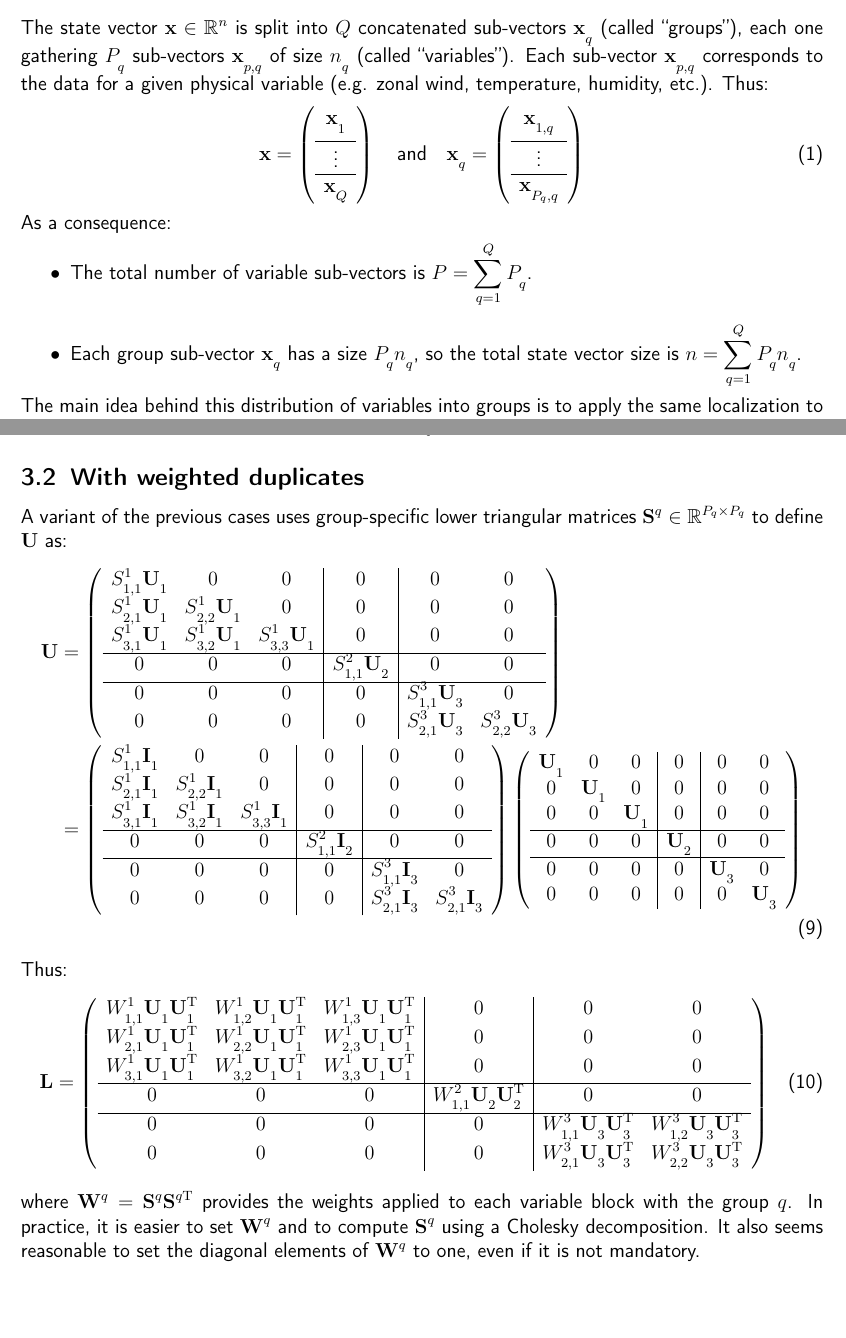
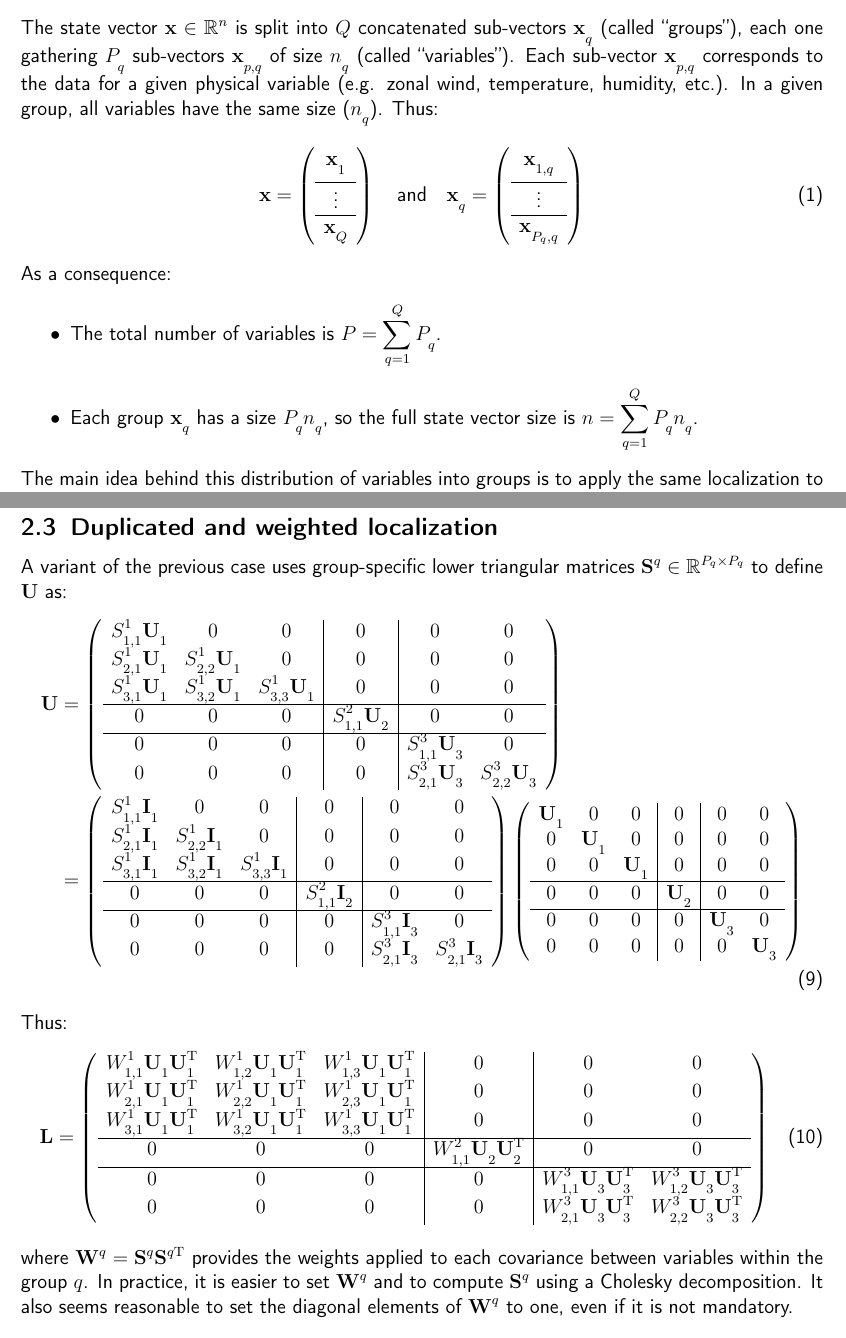
Before and after one commit to benjaminmenetrier/multivariate_localization, a LaTeX document (multivariate_localization.tex): two parts of pages 2 and 4 of 6 before the commit and two parts of pages 2 and 5 of 7 after it, joined at a grey line, cut so that both start at the same text, the shorter picture padded with empty space. Compiled offline with pdfLaTeX; a missing bibliography style is replaced by a similar one.

Commit message:
Cleaning

```diff
--- a/multivariate_localization.tex
+++ b/multivariate_localization.tex
@@ -96,7 +96,7 @@ Copyright \copyright 2015-... UCAR, CERFACS, METEO-FRANCE and IRIT
 \section{Framework}
 
 \subsection{State vector definition}
-The state vector $\mathbf{x} \in \mathbb{R}^n$ is split into $Q$ concatenated sub-vectors $\mathbf{x}_q$ (called ``groups''), each one gathering $P_q$ sub-vectors $\mathbf{x}_{p,q}$ of size $n_q$ (called ``variables''). Each sub-vector $\mathbf{x}_{p,q}$ corresponds to the data for a given physical variable (e.g. zonal wind, temperature, humidity, etc.). Thus:
+The state vector $\mathbf{x} \in \mathbb{R}^n$ is split into $Q$ concatenated sub-vectors $\mathbf{x}_q$ (called ``groups''), each one gathering $P_q$ sub-vectors $\mathbf{x}_{p,q}$ of size $n_q$ (called ``variables''). Each sub-vector $\mathbf{x}_{p,q}$ corresponds to the data for a given physical variable (e.g. zonal wind, temperature, humidity, etc.). In a given group, all variables have the same size ($n_q$). Thus:
 \begin{align}
 \mathbf{x} = \left( \begin{array}{c}
 \mathbf{x}_1 \\[1ex]
@@ -114,8 +114,8 @@ The state vector $\mathbf{x} \in \mathbb{R}^n$ is split into $Q$ concatenated su
 \end{align}
 As a consequence:
 \begin{itemize}
-\item The total number of variable sub-vectors is $\displaystyle P = \sum_{q=1}^Q P_q$.
-\item Each group sub-vector $\mathbf{x}_q$ has a size $P_q n_q$, so the total state vector size is $n = \displaystyle \sum_{q=1}^Q P_q n_q$.
+\item The total number of variables is $\displaystyle P = \sum_{q=1}^Q P_q$.
+\item Each group $\mathbf{x}_q$ has a size $P_q n_q$, so the full state vector size is $n = \displaystyle \sum_{q=1}^Q P_q n_q$.
 \end{itemize}
 The main idea behind this distribution of variables into groups is to apply the same localization to all variables within a given group.\\
 
@@ -228,8 +228,8 @@ where $\mathbf{I}_q \in \mathbf{R}^{n_q,n_q}$ is the identity matrix of size $n_
 \end{align}
 In this case, the total control vector size is $\displaystyle m = \sum_{q=1}^Q m_q$
 
-\subsection{With weighted duplicates}
-A variant of the previous cases uses group-specific lower triangular matrices $\mathbf{S}^q \in \mathbb{R}^{P_q \times P_q}$ to define $\mathbf{U}$ as:
+\subsection{Duplicated and weighted localization}
+A variant of the previous case uses group-specific lower triangular matrices $\mathbf{S}^q \in \mathbb{R}^{P_q \times P_q}$ to define $\mathbf{U}$ as:
 \begin{align}
 \mathbf{U} & = \left( \begin{array}{ccc|c|ccc}
 S^1_{1,1} \mathbf{U}_1 & 0 & 0 & 0 & 0 & 0 \\
@@ -274,7 +274,7 @@ W^1_{3,1} \mathbf{U}_1 \mathbf{U}_1^\mathrm{T} & W^1_{3,2} \mathbf{U}_1 \mathbf{
 0 & 0 & 0 & 0 & W^3_{2,1} \mathbf{U}_3 \mathbf{U}_3^\mathrm{T} & W^3_{2,2} \mathbf{U}_3 \mathbf{U}_3^\mathrm{T}
 \end{array} \right)
 \end{align}
-where $\mathbf{W}^q = \mathbf{S}^q \mathbf{S}^{q\mathrm{T}}$ provides the weights applied to each variable block with the group $q$. In practice, it is easier to set $\mathbf{W}^q$ and to compute $\mathbf{S}^q$ using a Cholesky decomposition. It also seems reasonable to set the diagonal elements of $\mathbf{W}^q$ to one, even if it is not mandatory.\\
+where $\mathbf{W}^q = \mathbf{S}^q \mathbf{S}^{q\mathrm{T}}$ provides the weights applied to each covariance between variables within the group $q$. In practice, it is easier to set $\mathbf{W}^q$ and to compute $\mathbf{S}^q$ using a Cholesky decomposition. It also seems reasonable to set the diagonal elements of $\mathbf{W}^q$ to one, even if it is not mandatory.\\
 $  $\\
 In this case, the total control vector size is $\displaystyle m = \sum_{q=1}^Q P_q m_q$
 
```
Also changed, not shown: multivariate_localization.pdf, multivariate_localization.tex (21 more changed lines).
